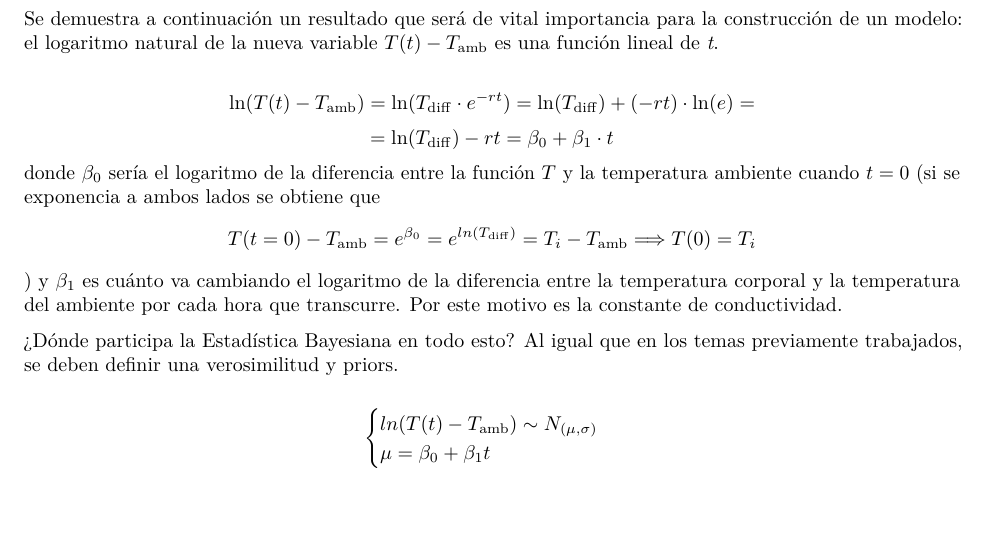
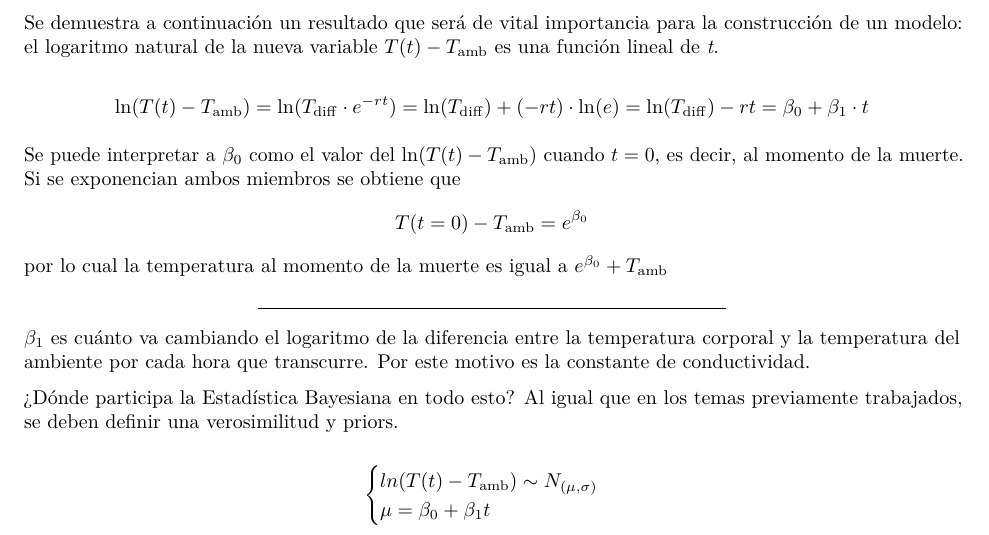
Before and after one commit to mkagustina/Modelos-Lineales-Bayesianos---TP3-Estadistica-Bayesiana, an R Markdown document (TP3 - Bayes.Rmd): part of page 3 of 4, cut so that both start at the same text, the shorter picture padded with empty space. Rendered offline with R 4.5, knitr and Pandoc, then LaTeX, with nearby package versions.

Commit message:
cambio interpretación de B_0

```diff
--- a/TP3 - Bayes.Rmd
+++ b/TP3 - Bayes.Rmd
@@ -119,9 +119,15 @@ Para mayor simplicidad a la hora de contruir un modelo, en lugar de trabajar con
 
 Se demuestra a continuación un resultado que será de vital importancia para la construcción de un modelo: el logaritmo natural de la nueva variable $T(t) - T_{\mathrm{amb}}$ es una función lineal de *t*.
 
-$$ \ln(T(t) - T_{\mathrm{amb}}) = \ln( T_{\mathrm{diff}} \cdot e^{-rt}) = \ln(T_{\mathrm{diff}}) + (-rt) \cdot \ln (e) = $$
-$$ = \ln(T_{\mathrm{diff}}) - rt = \beta_{0} + \beta_{1}\cdot t $$
-donde $\beta_{0}$ sería el logaritmo de la diferencia entre la función $T$ y la temperatura ambiente cuando $t=0$ (si se exponencia a ambos lados se obtiene que $$ T(t=0) - T_{\mathrm{amb}} = e^{\beta_0}= e^{ln(T_{\mathrm{diff}})} = T_i - T_{\mathrm{amb}} \Longrightarrow T(0) = T_i$$) y $\beta_{1}$ es cuánto va cambiando el logaritmo de la diferencia entre la temperatura corporal y la temperatura del ambiente por cada hora que transcurre. Por este motivo es la constante de conductividad.
+$$ \ln(T(t) - T_{\mathrm{amb}}) = \ln( T_{\mathrm{diff}} \cdot e^{-rt}) = \ln(T_{\mathrm{diff}}) + (-rt) \cdot \ln (e) = \ln(T_{\mathrm{diff}}) - rt = \beta_{0} + \beta_{1}\cdot t$$
+
+Se puede interpretar a $\beta_{0}$ como el valor del $\ln(T(t) - T_{\mathrm{amb}})$ cuando $t=0$, es decir, al momento de la muerte. Si se exponencian ambos miembros se obtiene que
+$$ T(t=0) - T_{\mathrm{amb}} = e^{\beta_0}$$
+por lo cual la temperatura al momento de la muerte es igual a $e^{\beta_0} + T_{\mathrm{amb}}$
+
+---
+
+$\beta_{1}$ es cuánto va cambiando el logaritmo de la diferencia entre la temperatura corporal y la temperatura del ambiente por cada hora que transcurre. Por este motivo es la constante de conductividad.
 
 ¿Dónde participa la Estadística Bayesiana en todo esto? Al igual que en los temas previamente trabajados, se deben definir una verosimilitud y priors.
 
```
Also changed, not shown: TP3---Bayes.pdf.
